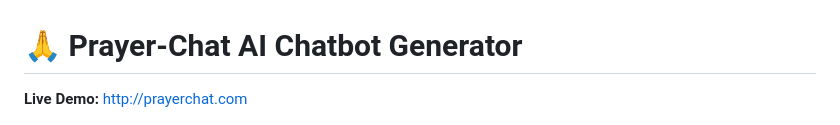
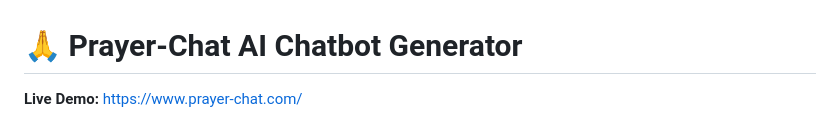
Before and after one commit to raimonvibe/chatbot-java-spring-ai, a Markdown page: README.md, the part around the change. GitHub-like rendering.

```diff
--- a/README.md
+++ b/README.md
@@ -1,6 +1,6 @@
 # 🙏 Prayer-Chat AI Chatbot Generator
 
-**Live Demo:** [http://prayerchat.com](http://prayerchat.com)
+**Live Demo:** [https://www.prayer-chat.com/](https://www.prayer-chat.com/)
 
 ![Prayer-Chat AI Logo](prayer-chat1.png)
 
```
